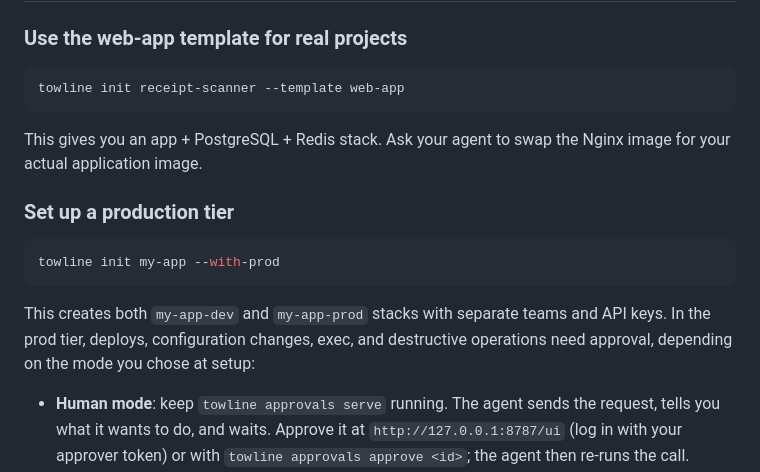
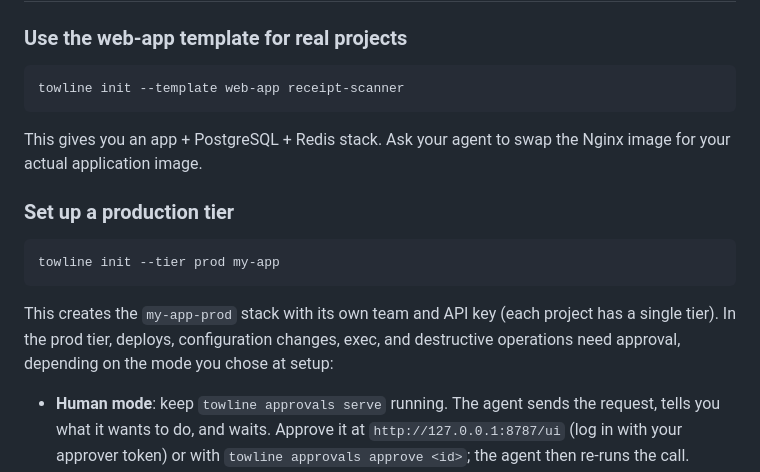
Before and after one commit to changethisusername/towline, a Markdown page: docs/getting-started.md, the part around one of its changes. Rendered like a GitHub page.

````diff
--- a/docs/getting-started.md
+++ b/docs/getting-started.md
@@ -180,7 +180,7 @@ This deletes the Portainer stack, service user, and team. Before deleting, Towli
 ### Use the web-app template for real projects
 
 ```bash
-towline init receipt-scanner --template web-app
+towline init --template web-app receipt-scanner
 ```
 
 This gives you an app + PostgreSQL + Redis stack. Ask your agent to swap the Nginx image for your actual application image.
@@ -188,10 +188,10 @@ This gives you an app + PostgreSQL + Redis stack. Ask your agent to swap the Ngi
 ### Set up a production tier
 
 ```bash
-towline init my-app --with-prod
+towline init --tier prod my-app
 ```
 
-This creates both `my-app-dev` and `my-app-prod` stacks with separate teams and API keys. In the prod tier, deploys, configuration changes, exec, and destructive operations need approval, depending on the mode you chose at setup:
+This creates the `my-app-prod` stack with its own team and API key (each project has a single tier). In the prod tier, deploys, configuration changes, exec, and destructive operations need approval, depending on the mode you chose at setup:
 
 - **Human mode**: keep `towline approvals serve` running. The agent sends the request, tells you what it wants to do, and waits. Approve it at `http://127.0.0.1:8787/ui` (log in with your approver token) or with `towline approvals approve <id>`; the agent then re-runs the call. Requests not decided within 30 minutes expire.
 - **Agent mode**: the agent gets a confirmation token on the first call and confirms by calling again with it. It's a deliberate second step, not a human gate.
````
Also changed, not shown: other parts of docs/getting-started.md (+2 -2 lines), README.md (+6 -5 lines), docs/user-guide.md (+11 -13 lines).
